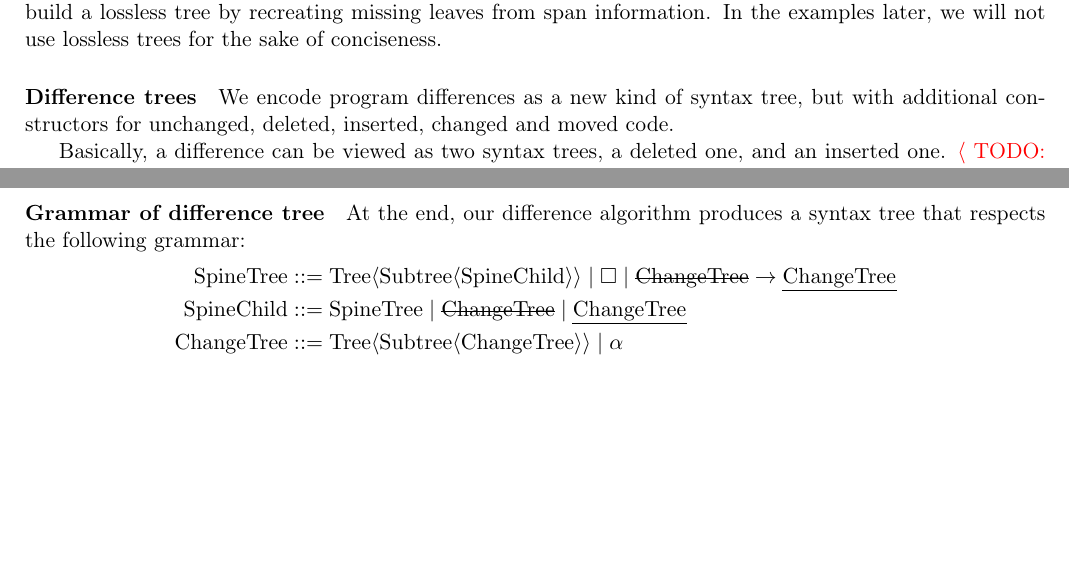
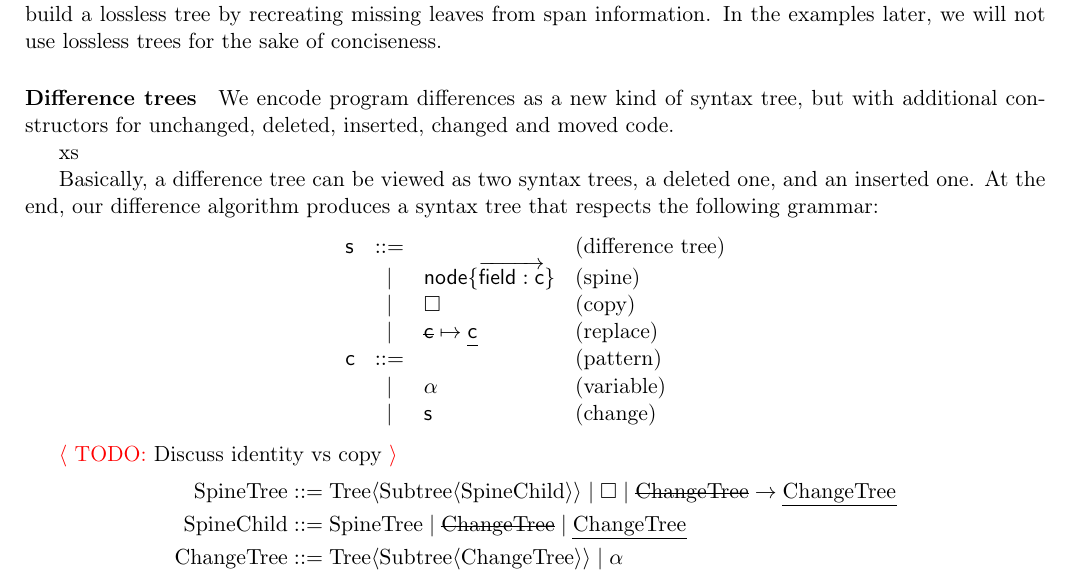
Before and after one commit to pedagand/mergeory, a LaTeX document (report/syntax_merge.tex): two parts of pages 1 and 3 of 10 before the commit and part of page 1 of 10 after it, the two joined at a grey line, cut so that both start at the same text, the shorter picture padded with empty space. Compiled offline with pdfLaTeX.

Commit message:
Move syntax of difftree earlier and simplify(?)

```diff
--- a/report/syntax_merge.tex
+++ b/report/syntax_merge.tex
@@ -130,8 +130,37 @@ conciseness.
 We encode program differences as a new kind of syntax tree, but with additional
 constructors for unchanged, deleted, inserted, changed and moved code.
 
-
-
-Basically, a difference can be viewed as two syntax trees, a deleted one, and
+\newcommand{\aSpine}{\ensuremath{\mathsf{s}}}
+\newcommand{\aCTree}{\ensuremath{\mathsf{c}}}
+\newcommand{\aVar}{\ensuremath{\alpha}}
+\newcommand{\defCopy}{\ensuremath{\square}}
+\newcommand{\defIdent}[2]{\defNode{#1}{#2}}
+\newcommand{\defReplace}[2]{\del{#1} \mapsto \ins{#2}}xs
+
+Basically, a difference tree can be viewed as two syntax trees, a deleted one, and
 an
-inserted one. \TODO{too soon:} Therefore the simplest valid difference from code $d$ to code $i$
+inserted one.
+At the end, our difference algorithm produces a syntax tree that respects the
+following grammar:
+%
+\[\begin{array}{lcll}
+\aSpine & ::= & & \text{(difference tree)} \\
+        & |   & \defIdent{\aNode}{\many{\defField{\aField}{\aCTree}}} & \text{(spine)} \\
+        & |   & \defCopy & \text{(copy)} \\
+        & |   & \defReplace \aCTree \aCTree & \text{(replace)} \\
+\aCTree & ::= & & \text{(pattern)} \\
+        & |   & \aVar & \text{(variable)} \\
+        & |   & \aSpine & \text{(change)}
+\end{array}\]
+
+\TODO{Discuss identity vs copy}
+
+\begin{typgrammar}
+  \typ{SpineTree} &::= \typarg{Tree}{\typarg{Subtree}{\typ{SpineChild}}}
+\typsep \id \typsep
+\change{\typ{ChangeTree}}{\typ{ChangeTree}}\\
+  \typ{SpineChild} &::= \typ{SpineTree} \typsep \del{\typ{ChangeTree}} \typsep
+\ins{\typ{ChangeTree}}\\
+  \typ{ChangeTree} &::= \typarg{Tree}{\typarg{Subtree}{\typ{ChangeTree}}}
+\typsep \alpha\\
+\end{typgrammar}
@@ -384,15 +424,3 @@ into a deletion tree and an insertion tree before performing the elision. This
 is always possible and rather easy to do if we keep the required information on
 unchanged nodes.
 
-\paragraph{Grammar of difference tree}
-At the end, our difference algorithm produces a syntax tree that respects the
-following grammar:
-\begin{typgrammar}
-  \typ{SpineTree} &::= \typarg{Tree}{\typarg{Subtree}{\typ{SpineChild}}}
-\typsep \id \typsep
-\change{\typ{ChangeTree}}{\typ{ChangeTree}}\\
-  \typ{SpineChild} &::= \typ{SpineTree} \typsep \del{\typ{ChangeTree}} \typsep
-\ins{\typ{ChangeTree}}\\
-  \typ{ChangeTree} &::= \typarg{Tree}{\typarg{Subtree}{\typ{ChangeTree}}}
-\typsep \alpha\\
-\end{typgrammar}
```
Also changed, not shown: report/syntax_merge.tex (18 more changed lines).
